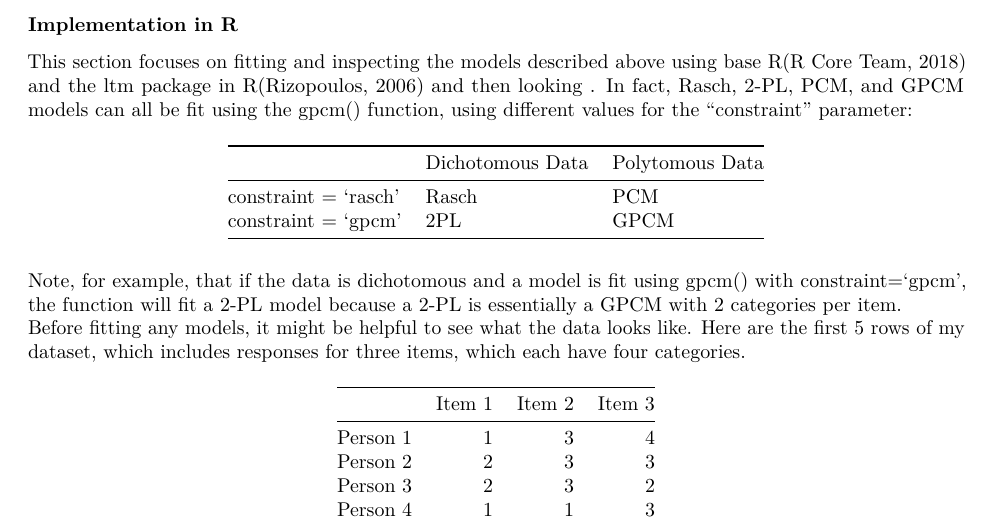
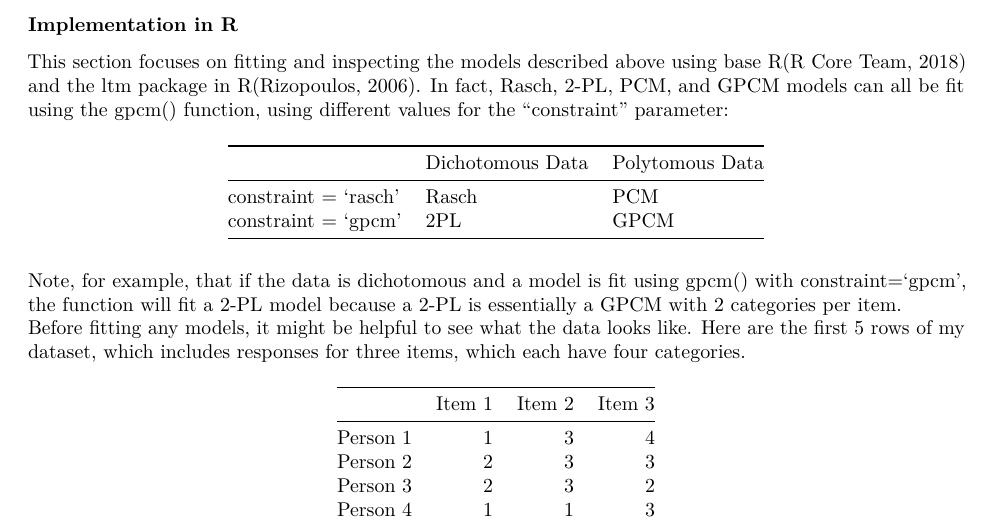
Before and after one commit to sophiesommer/IRT-Models-Write-up, an R Markdown document (Introduction to Latent Variable Models.Rmd): part of page 8 of 12, cut so that both start at the same text. Rendered offline with R 4.5, knitr and Pandoc, then LaTeX, with nearby package versions; some code elsewhere in the file could not run offline.

Commit message:
Small edit

````diff
--- a/Introduction to Latent Variable Models.Rmd
+++ b/Introduction to Latent Variable Models.Rmd
@@ -180,7 +180,7 @@ Note that, in the extreme case where $\alpha_{j}=0$ (which would mean that the q
 
 ### Implementation in R
 
-This section focuses on fitting and inspecting the models described above using base R[@BaseR] and the ltm package in R[@Rizopoulos] and then looking . In fact, Rasch, 2-PL, PCM, and GPCM models can all be fit using the gpcm() function, using different values for the "constraint" parameter:
+This section focuses on fitting and inspecting the models described above using base R[@BaseR] and the ltm package in R[@Rizopoulos]. In fact, Rasch, 2-PL, PCM, and GPCM models can all be fit using the gpcm() function, using different values for the "constraint" parameter:
 
 ```{r, out.width = "300px", fig.align="center", echo=FALSE, message=FALSE}
 constraints <- data.frame(DichotomousData = c("Rasch", "2PL"), PolytomousData = c("PCM", "GPCM"))
````
Also changed, not shown: Introduction_to_Latent_Variable_Models.pdf.
